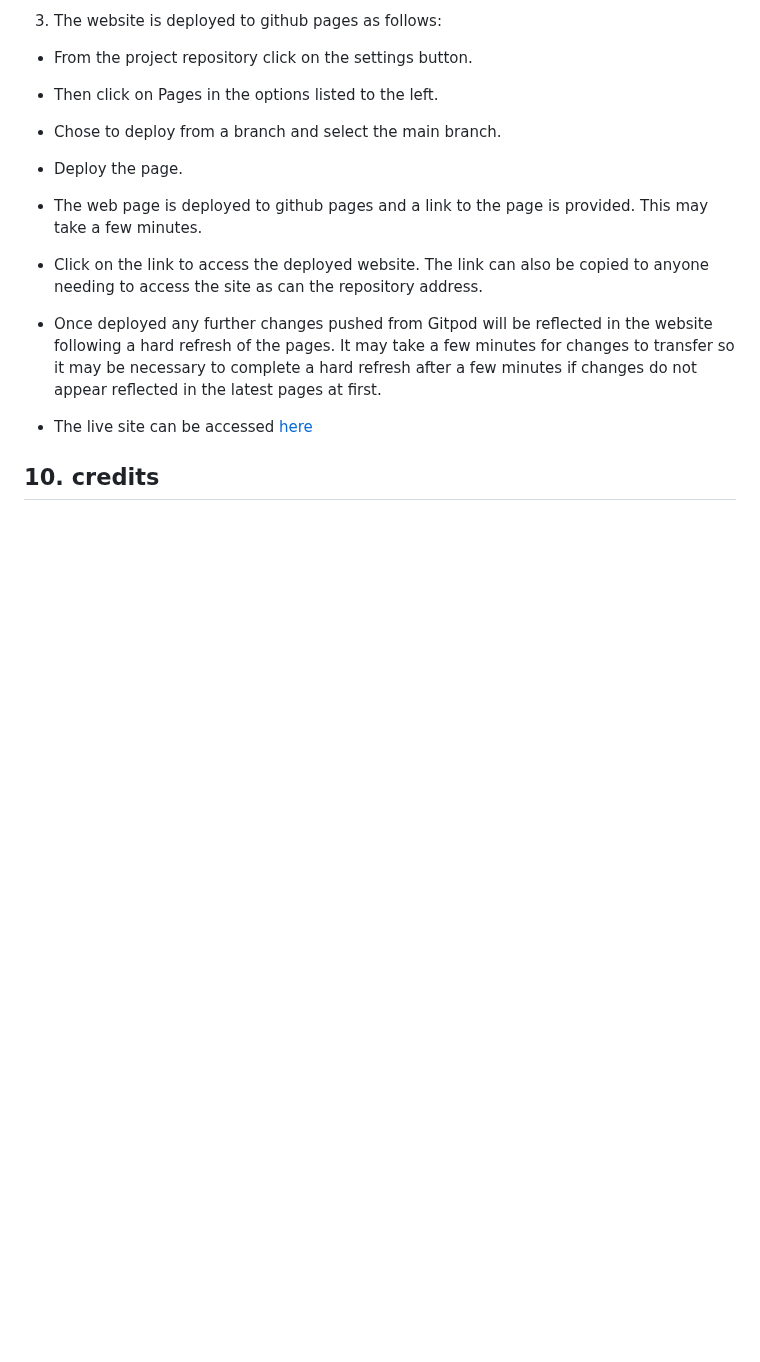
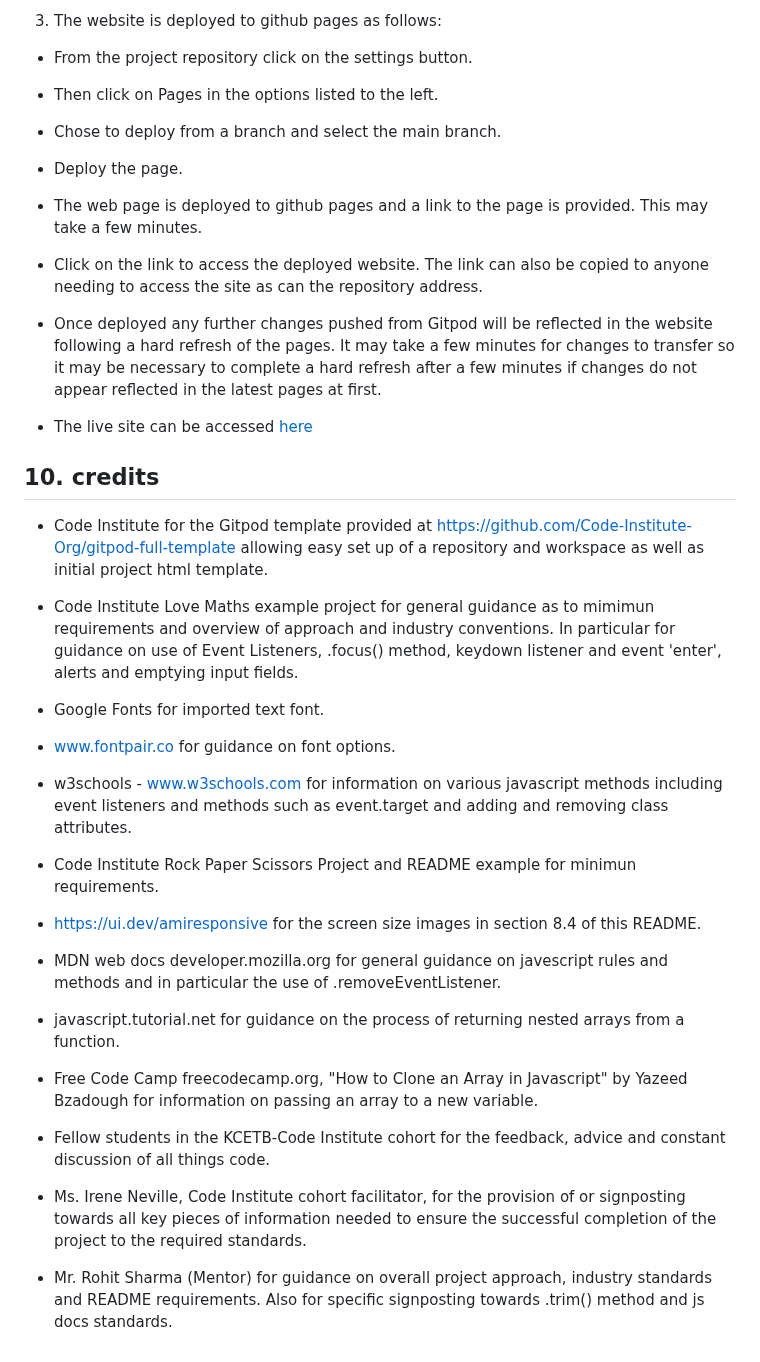
Before and after one commit to fenton1000/mf-portfolio-two-match-teams, a Markdown page: README.md, the part around the change. Rendered like a GitHub page; blank space fills up the shorter version.

Commit message:
Add section 10 to the readme

```diff
--- a/README.md
+++ b/README.md
@@ -224,3 +224,30 @@ The site was developed in gitpod as follows:
 * The live site can be accessed <a href="https://fenton1000.github.io/mf-portfolio-two-match-teams/" target="_blank">here</a>
 
 ## 10. credits
+
+* Code Institute for the Gitpod template provided at https://github.com/Code-Institute-Org/gitpod-full-template allowing easy set up of a repository and workspace as well as initial project html template.
+
+* Code Institute Love Maths example project for general guidance as to mimimun requirements and overview of approach and industry conventions. In particular for guidance on use of Event Listeners, .focus() method, keydown listener and event 'enter', alerts and emptying input fields.
+
+* Google Fonts for imported text font.
+
+* www.fontpair.co for guidance on font options.
+
+* w3schools - www.w3schools.com for information on various javascript methods including event listeners and methods such as event.target and adding and removing class attributes.
+
+* Code Institute Rock Paper Scissors Project and README example for minimun requirements.
+
+* https://ui.dev/amiresponsive for the screen size images in section 8.4 of this README.
+
+* MDN web docs developer.mozilla.org for general guidance on javescript rules and methods and in particular the use of
+ .removeEventListener.
+
+* javascript.tutorial.net for guidance on the process of returning nested arrays from a function.
+
+* Free Code Camp freecodecamp.org, "How to Clone an Array in Javascript" by Yazeed Bzadough for information on passing an array to a new variable.
+
+* Fellow students in the KCETB-Code Institute cohort for the feedback, advice and constant discussion of all things code.
+
+* Ms. Irene Neville, Code Institute cohort facilitator, for the provision of or signposting towards all key pieces of information needed to ensure the successful completion of the project to the required standards.
+
+* Mr. Rohit Sharma (Mentor) for guidance on overall project approach, industry standards and README requirements. Also for specific signposting towards .trim() method and js docs standards.
```
